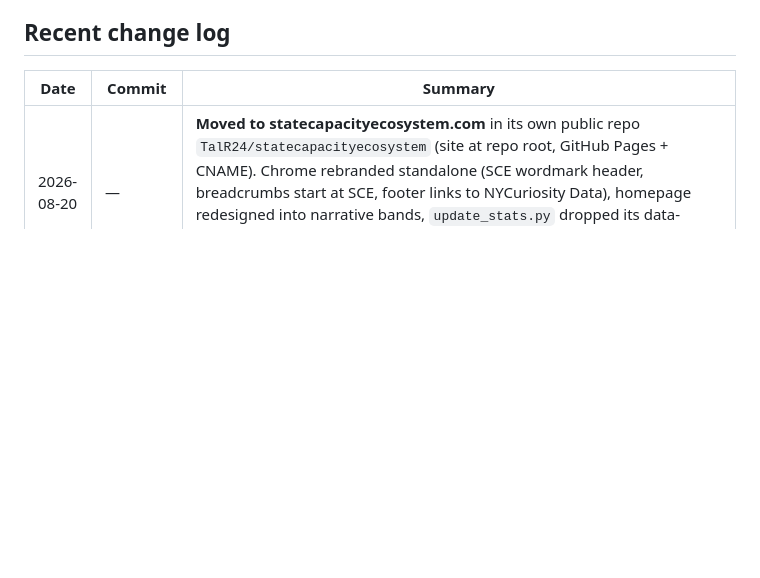
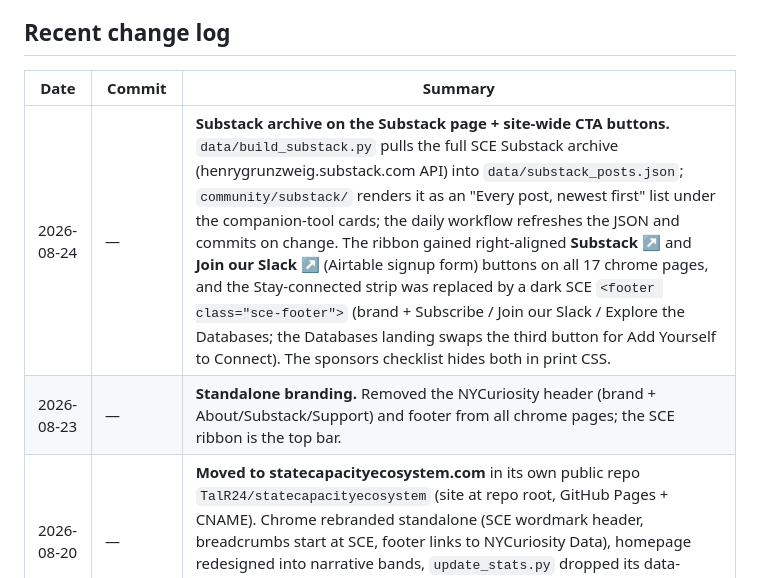
Before and after one commit to TalR24/statecapacityecosystem, a Markdown page: README.md, the part around the change. Drawn GitHub-style; blank space fills up the shorter version.

Commit message:
README: change-log rows for standalone branding and the Substack archive + CTA buttons
Co-Authored-By: Claude Fable 5 <noreply@anthropic.com>
Claude-Session: https://claude.ai/code/session_01BTPk8Wr7Qk9hRHbt4PukKE

```diff
--- a/README.md
+++ b/README.md
@@ -570,6 +570,8 @@ These are concrete, half-done tasks, not parking-lot ideas. Pick them up when th
 
 | Date | Commit | Summary |
 |---|---|---|
+| 2026-08-24 | — | **Substack archive on the Substack page + site-wide CTA buttons.** `data/build_substack.py` pulls the full SCE Substack archive (henrygrunzweig.substack.com API) into `data/substack_posts.json`; `community/substack/` renders it as an "Every post, newest first" list under the companion-tool cards; the daily workflow refreshes the JSON and commits on change. The ribbon gained right-aligned **Substack ↗** and **Join our Slack ↗** (Airtable signup form) buttons on all 17 chrome pages, and the Stay-connected strip was replaced by a dark SCE `<footer class="sce-footer">` (brand + Subscribe / Join our Slack / Explore the Databases; the Databases landing swaps the third button for Add Yourself to Connect). The sponsors checklist hides both in print CSS. |
+| 2026-08-23 | — | **Standalone branding.** Removed the NYCuriosity header (brand + About/Substack/Support) and footer from all chrome pages; the SCE ribbon is the top bar. |
 | 2026-08-20 | — | **Moved to statecapacityecosystem.com** in its own public repo `TalR24/statecapacityecosystem` (site at repo root, GitHub Pages + CNAME). Chrome rebranded standalone (SCE wordmark header, breadcrumbs start at SCE, footer links to NYCuriosity Data), homepage redesigned into narrative bands, `update_stats.py` dropped its data-website patches, workflow paths adapted to root. Old URLs on data.nycuriosity.com redirect path-preservingly. |
 | 2026-08-19 | — | **Site restructure into Events / Ecosystem Databases / Community & Platform / About Us** (decision #27): trees moved with `git mv`, new landings + Hackathons hub + Slack (live invite wired) + Playbooks + Proof Points pages, names aligned with URLs everywhere (Organization Directory, Opportunities & Connections, Affinity Map, Sponsors Checklist), new ribbon on all chrome pages, homepage strips rebuilt, 24 new redirect stubs + 13 legacy stubs retargeted, `update_stats.py`/workflow/sitemap/data-site chrome updated. "Join our Slack" added to every cross-promo strip and the Connect success nudge (closes decision #21's no-Community-link caveat). |
 | 2026-08-11 | — | **Fixed `update_stats.py` paths** broken by the Jul 29 move to top level: it runs with `working-directory: state_capacity_ecosystem`, so `data_website/index.html` and its README are ONE level up (`../`), not two. Latent bug — the step only runs when `directory.csv` changes, so the next org refresh would have crashed before the commit step. Also retargeted the methodology path to `ecosystem/methodology/index.html` after the pillar move (see the Aug 3 rows). |
```
